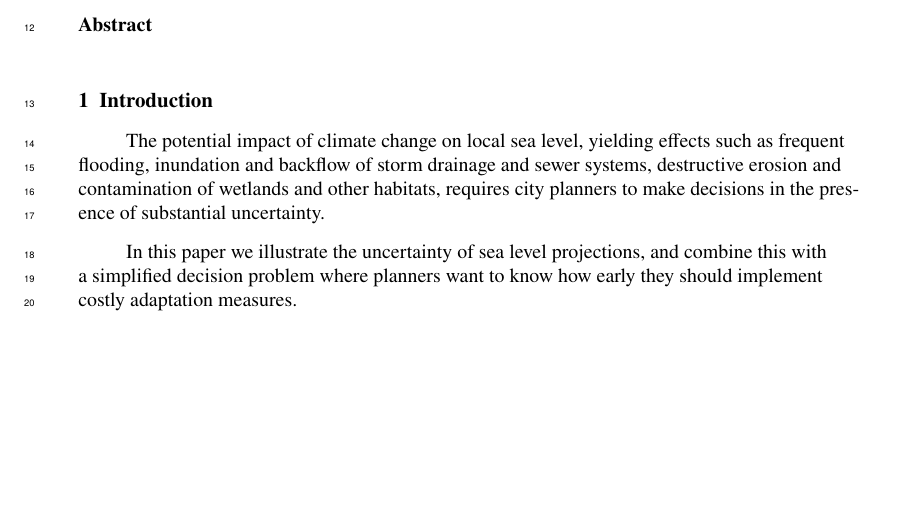
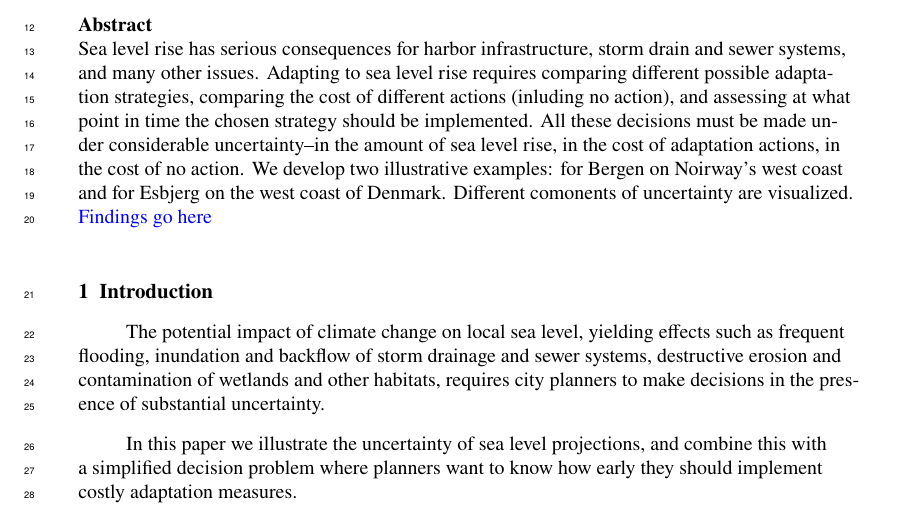
Before and after one commit to eSACP/SeaLevelDecisions, a LaTeX document (submission/paper.tex): part of page 2 of 11, cut so that both start at the same text, the shorter picture padded with empty space. Compiled offline with pdfLaTeX.

Commit message:
Abstract (still needs findings)

```diff
--- a/submission/paper.tex
+++ b/submission/paper.tex
@@ -32,7 +32,7 @@ Sea level adaptation decisions under uncertainty}
 
 
 \begin{abstract}
-
+Sea level rise has serious consequences for harbor infrastructure, storm drain and sewer systems, and many other issues. Adapting to sea level rise requires comparing different possible adaptation strategies, comparing the cost of different actions (inluding no action), and assessing at what point in time the chosen strategy should be implemented. All these decisions must be made under considerable uncertainty--in the amount of sea level rise, in the cost of adaptation actions, in the cost of no action. We develop two illustrative examples: for Bergen on Noirway's west coast and for Esbjerg on the west coast of Denmark. Different comonents of uncertainty are visualized. {\color{blue} Findings go here}
 \end{abstract}
 
 
```
Also changed, not shown: submission/paper.pdf, 3 other files.
